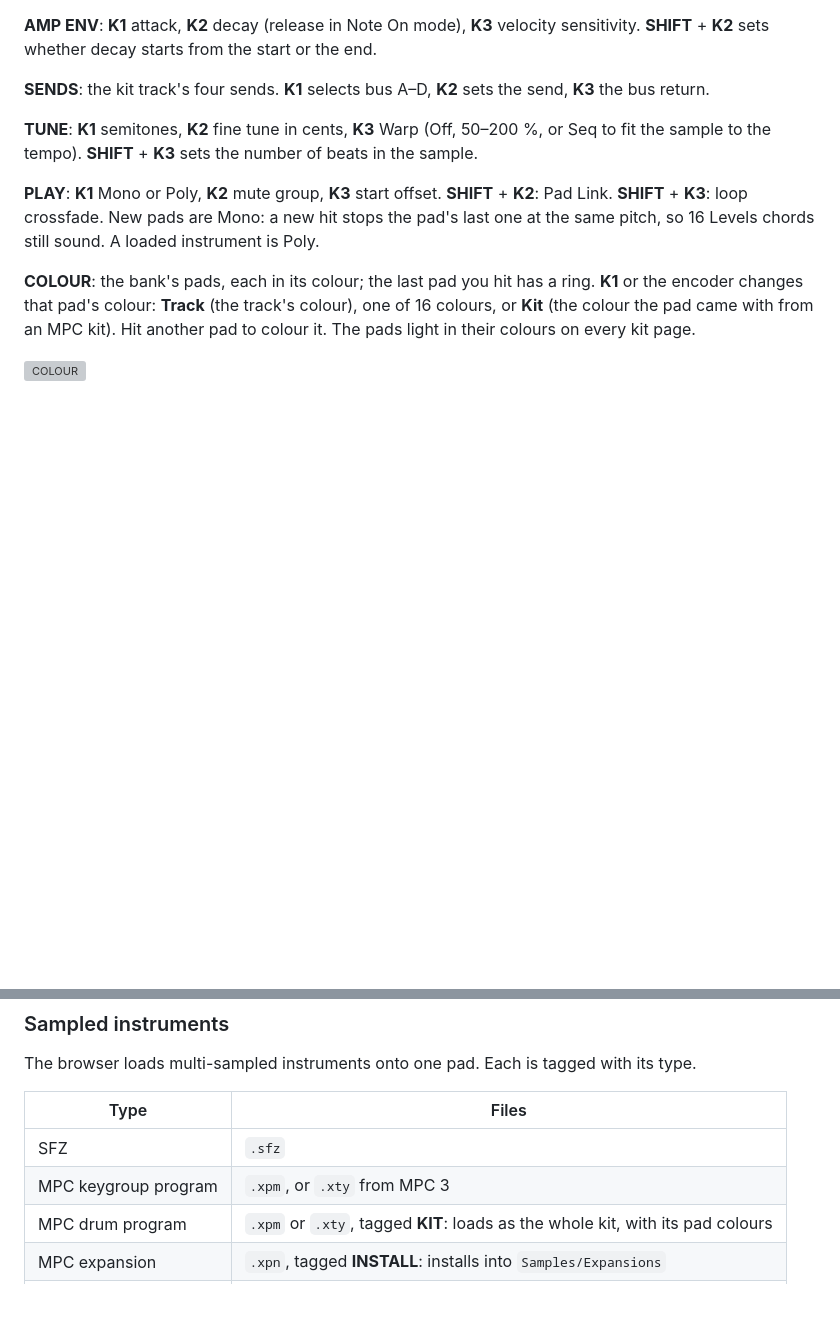
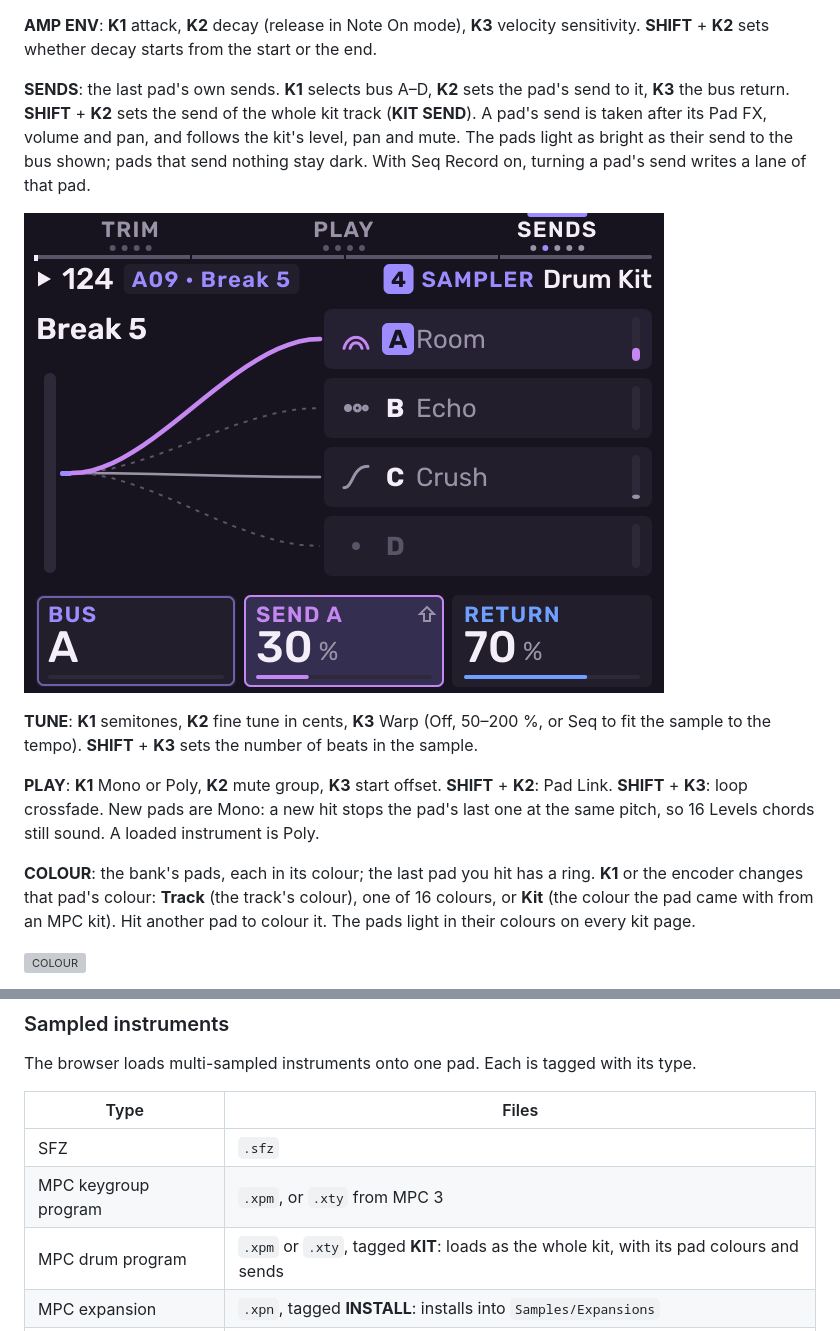
Before and after one commit to keremimo/melodee-sample, a Markdown page: docs/GUIDE.md, 2 parts joined by grey strips. GitHub-like rendering; pictures changed too: docs/images/screens/stagekitsends.png (added); blank space fills up the shorter version; grey boxes are pictures that could not be loaded.

Commit message:
feat(melodee): pad sends are lanes of their pad, come in with an MPC drum program's Send 1-4, and are in the guide

```diff
--- a/docs/GUIDE.md
+++ b/docs/GUIDE.md
@@ -361,8 +361,14 @@ change the bank.
 velocity sensitivity. **SHIFT** + **K2** sets whether decay starts from the
 start or the end.
 
-**SENDS**: the kit track's four sends. **K1** selects bus A–D, **K2** sets
-the send, **K3** the bus return.
+**SENDS**: the last pad's own sends. **K1** selects bus A–D, **K2** sets
+the pad's send to it, **K3** the bus return. **SHIFT** + **K2** sets the
+send of the whole kit track (**KIT SEND**). A pad's send is taken after its
+Pad FX, volume and pan, and follows the kit's level, pan and mute. The pads
+light as bright as their send to the bus shown; pads that send nothing stay
+dark. With Seq Record on, turning a pad's send writes a lane of that pad.
+
+![SENDS on a kit](images/screens/stagekitsends.png)
 
 **TUNE**: **K1** semitones, **K2** fine tune in cents, **K3** Warp (Off,
 50–200 %, or Seq to fit the sample to the tempo). **SHIFT** + **K3** sets
@@ -438,7 +444,7 @@ with its type.
 | --- | --- |
 | SFZ | `.sfz` |
 | MPC keygroup program | `.xpm`, or `.xty` from MPC 3 |
-| MPC drum program | `.xpm` or `.xty`, tagged **KIT**: loads as the whole kit, with its pad colours |
+| MPC drum program | `.xpm` or `.xty`, tagged **KIT**: loads as the whole kit, with its pad colours and sends |
 | MPC expansion | `.xpn`, tagged **INSTALL**: installs into `Samples/Expansions` |
 | Logic EXS24 / Sampler | `.exs`, with its samples in the same folder |
 | SoundFont | `.sf2`: opens as a folder of presets |
```
Also changed, not shown: other parts of docs/GUIDE.md (+9 -1 lines), docs/MELODEE.md (+9 -3 lines), docs/images/screens/sendspads.png (added), 6 other files.
